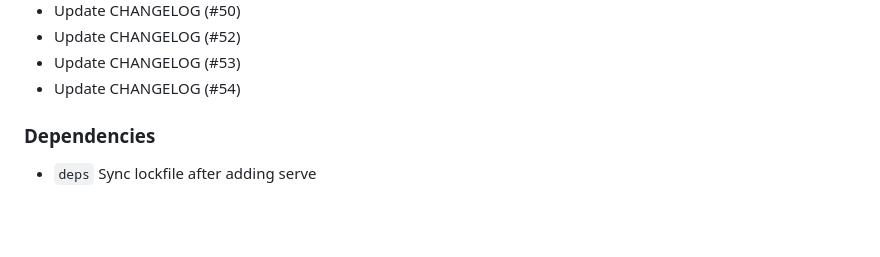
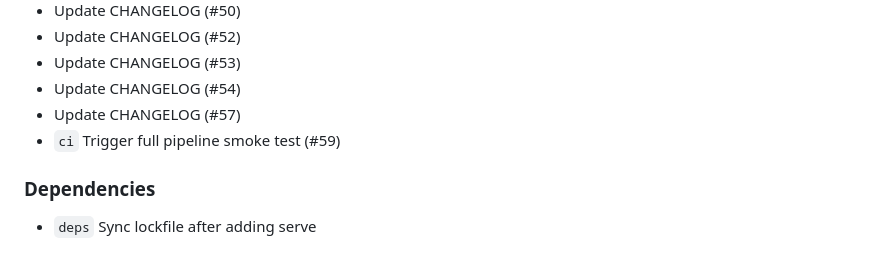
Before and after one commit to Bushmasterson/bushmasterson.github.io, a Markdown page: CHANGELOG.md, the part around the change. Rendered like a GitHub page; blank space fills up the shorter version.

Commit message:
chore: update CHANGELOG (#60)

```diff
--- a/CHANGELOG.md
+++ b/CHANGELOG.md
@@ -49,6 +49,8 @@ Format based on [Keep a Changelog](https://keepachangelog.com/en/1.1.0/).
 - Update CHANGELOG (#52)
 - Update CHANGELOG (#53)
 - Update CHANGELOG (#54)
+- Update CHANGELOG (#57)
+- `ci` Trigger full pipeline smoke test (#59)
 
 ### Dependencies
 
```
